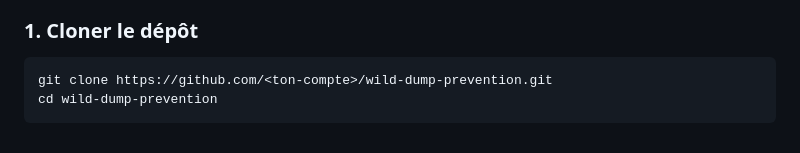
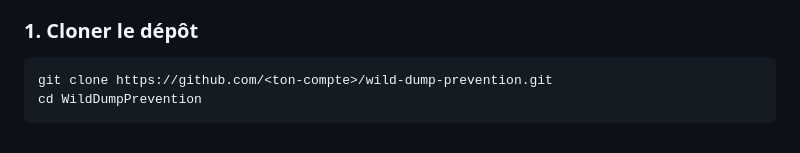
Before and after one commit to Camed23/WildDumpPrevention, a Markdown page: README.md, the part around the change. Drawn GitHub-style.

````diff
--- a/README.md
+++ b/README.md
@@ -109,5 +109,5 @@ WildDumpPrevention/
 ### 1. Cloner le dépôt
 ```bash
 git clone https://github.com/<ton-compte>/wild-dump-prevention.git
-cd wild-dump-prevention
+cd WildDumpPrevention
 ```
````
